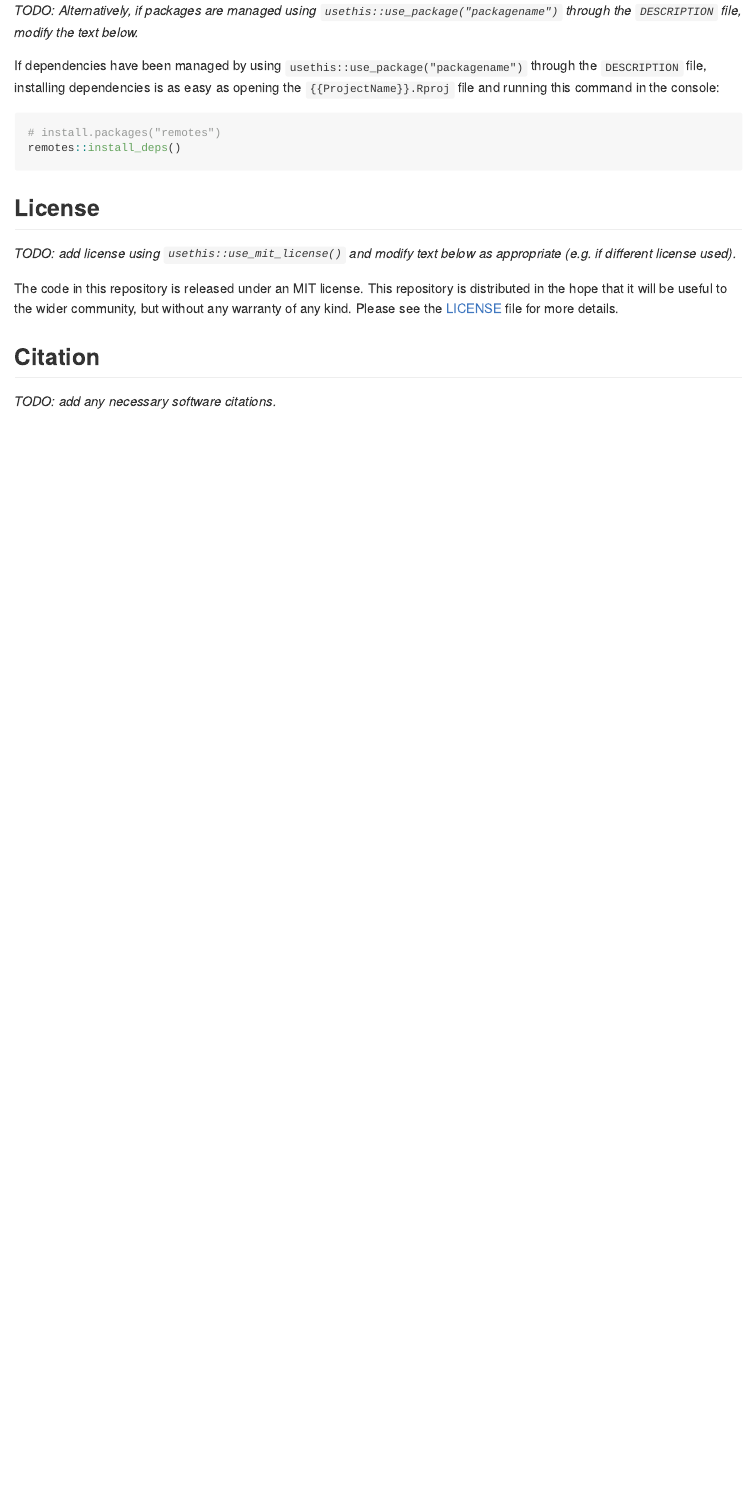
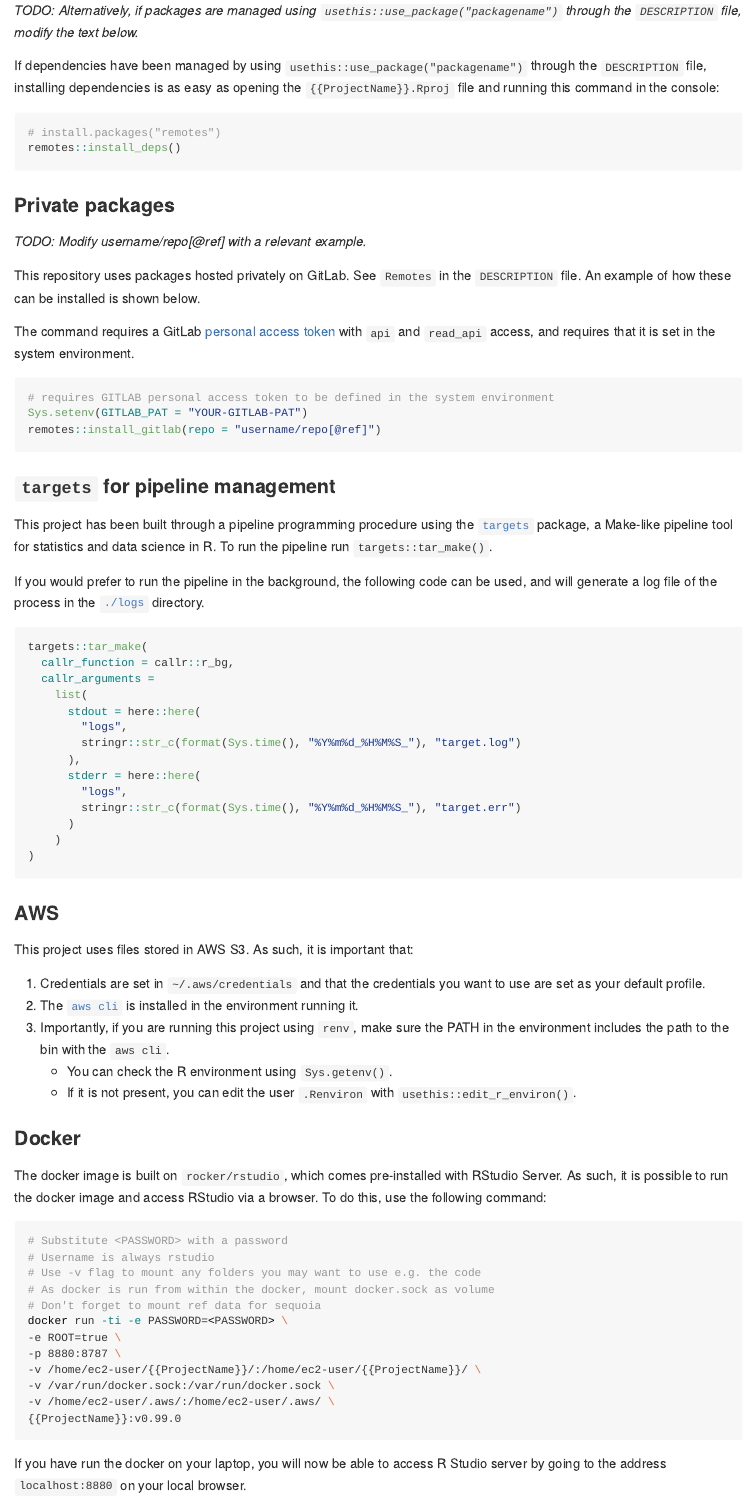
Before and after one commit to RHReynolds/rprojecttemplate, an R Markdown document (inst/templates/projects/basic-analysis-gitlab/README.rmd): the page in a window 1100 px wide, from 1280 px down. Rendered offline with R 4.5, knitr and Pandoc, with nearby package versions; badge pictures from the web are left out.

Commit message:
feat: update gitlab template

````diff
--- a/inst/templates/projects/basic-analysis-gitlab/README.rmd
+++ b/inst/templates/projects/basic-analysis-gitlab/README.rmd
@@ -67,3 +67,75 @@ through the `DESCRIPTION` file, installing dependencies is as easy as opening th
 ```{.r}
 # install.packages("remotes")
 remotes::install_deps()
+```
+
+### Private packages
+<!-- Include this section if using privately-hosted GitLab packages. -->
+
+*TODO: Modify username/repo[@ref] with a relevant example.*
+
+This repository uses packages hosted privately on GitLab. See `Remotes` in the `DESCRIPTION` file. An example of how these can be installed is shown below.
+
+The command requires a GitLab [personal access token](https://docs.gitlab.com/ee/user/profile/personal_access_tokens.html) with `api` and `read_api` access, and requires that it is set in the system environment.
+
+```{.r}
+# requires GITLAB personal access token to be defined in the system environment
+Sys.setenv(GITLAB_PAT = "YOUR-GITLAB-PAT")
+remotes::install_gitlab(repo = "username/repo[@ref]")
+```
+
+### `targets` for pipeline management
+<!-- Include this section if using targets for pipeline management. -->
+
+This project has been built through a pipeline programming procedure using the [`targets`](https://github.com/ropensci/targets) package, a Make-like pipeline tool for statistics and data science in R. To run the pipeline run `targets::tar_make()`.
+
+If you would prefer to run the pipeline in the background, the following code can be used, and will generate a log file of the process in the [`./logs`](./logs) directory.
+
+```{r eval = FALSE}
+targets::tar_make(
+  callr_function = callr::r_bg,
+  callr_arguments =
+    list(
+      stdout = here::here(
+        "logs",
+        stringr::str_c(format(Sys.time(), "%Y%m%d_%H%M%S_"), "target.log")
+      ),
+      stderr = here::here(
+        "logs",
+        stringr::str_c(format(Sys.time(), "%Y%m%d_%H%M%S_"), "target.err")
+      )
+    )
+)
+```
+
+### AWS
+<!-- Include this section if sync-ing files for AWS. -->
+
+This project uses files stored in AWS S3. As such, it is important that:
+
+1. Credentials are set in `~/.aws/credentials` and that the credentials you want to use are set as your default profile.
+2. The [`aws cli`](https://aws.amazon.com/cli/) is installed in the environment running it.
+3. Importantly, if you are running this project using `renv`, make sure the PATH in the environment includes the path to the bin with the `aws cli`.
+    - You can check the R environment using `Sys.getenv()`.
+    - If it is not present, you can edit the user `.Renviron` with `usethis::edit_r_environ()`.
+
+### Docker
+
+The docker image is built on `rocker/rstudio`, which comes pre-installed with RStudio Server. As such, it is possible to run the docker image and access RStudio via a browser. To do this, use the following command:
+
+```{bash, eval = F}
+# Substitute <PASSWORD> with a password
+# Username is always rstudio
+# Use -v flag to mount any folders you may want to use e.g. the code
+# As docker is run from within the docker, mount docker.sock as volume
+# Don't forget to mount ref data for sequoia
+docker run -ti -e PASSWORD=<PASSWORD> \
+-e ROOT=true \
+-p 8880:8787 \
+-v /home/ec2-user/{{ProjectName}}/:/home/ec2-user/{{ProjectName}}/ \
+-v /var/run/docker.sock:/var/run/docker.sock \
+-v /home/ec2-user/.aws/:/home/ec2-user/.aws/ \
+{{ProjectName}}:v0.99.0
+```
+
+If you have run the docker on your laptop, you will now be able to access R Studio server by going to the address `localhost:8880` on your local browser.
````
Also changed, not shown: NEWS.md (+10 -0 lines), inst/templates/projects/basic-analysis-gitlab/README.rmd (14 more changed lines), 1 other file.
